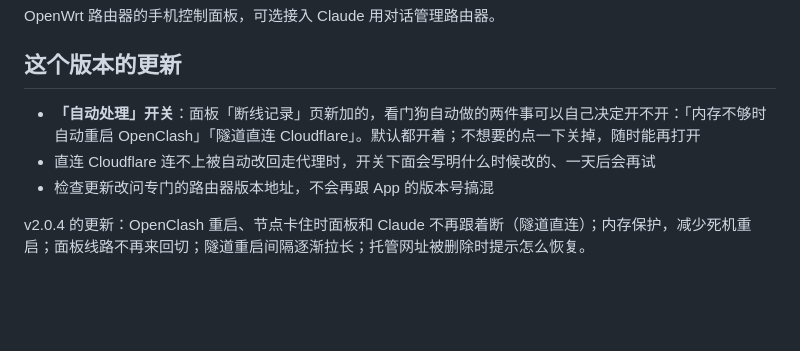
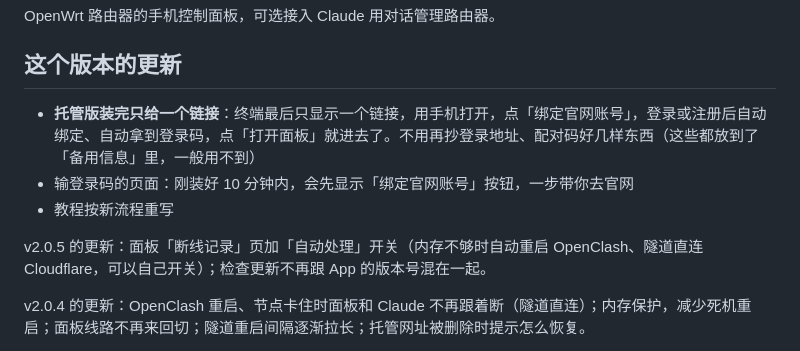
Before and after one commit to wznwzn123/openwrt-claude-panel, a Markdown page: tools/release-notes.md, the part around the change. Drawn GitHub-style; blank space fills up the shorter version.

Commit message:
v2.0.6 更新说明
Co-Authored-By: Claude Opus 5.5 <noreply@anthropic.com>
Claude-Session: https://claude.ai/code/session_01DBf4pDvXvx23rU2EDkBHRh

```diff
--- a/tools/release-notes.md
+++ b/tools/release-notes.md
@@ -2,9 +2,11 @@ OpenWrt 路由器的手机控制面板，可选接入 Claude 用对话管理路
 
 ## 这个版本的更新
 
-- **「自动处理」开关**：面板「断线记录」页新加的，看门狗自动做的两件事可以自己决定开不开：「内存不够时自动重启 OpenClash」「隧道直连 Cloudflare」。默认都开着；不想要的点一下关掉，随时能再打开
-- 直连 Cloudflare 连不上被自动改回走代理时，开关下面会写明什么时候改的、一天后会再试
-- 检查更新改问专门的路由器版本地址，不会再跟 App 的版本号搞混
+- **托管版装完只给一个链接**：终端最后只显示一个链接，用手机打开，点「绑定官网账号」，登录或注册后自动绑定、自动拿到登录码，点「打开面板」就进去了。不用再抄登录地址、配对码好几样东西（这些都放到了「备用信息」里，一般用不到）
+- 输登录码的页面：刚装好 10 分钟内，会先显示「绑定官网账号」按钮，一步带你去官网
+- 教程按新流程重写
+
+v2.0.5 的更新：面板「断线记录」页加「自动处理」开关（内存不够时自动重启 OpenClash、隧道直连 Cloudflare，可以自己开关）；检查更新不再跟 App 的版本号混在一起。
 
 v2.0.4 的更新：OpenClash 重启、节点卡住时面板和 Claude 不再跟着断（隧道直连）；内存保护，减少死机重启；面板线路不再来回切；隧道重启间隔逐渐拉长；托管网址被删除时提示怎么恢复。
 
```
